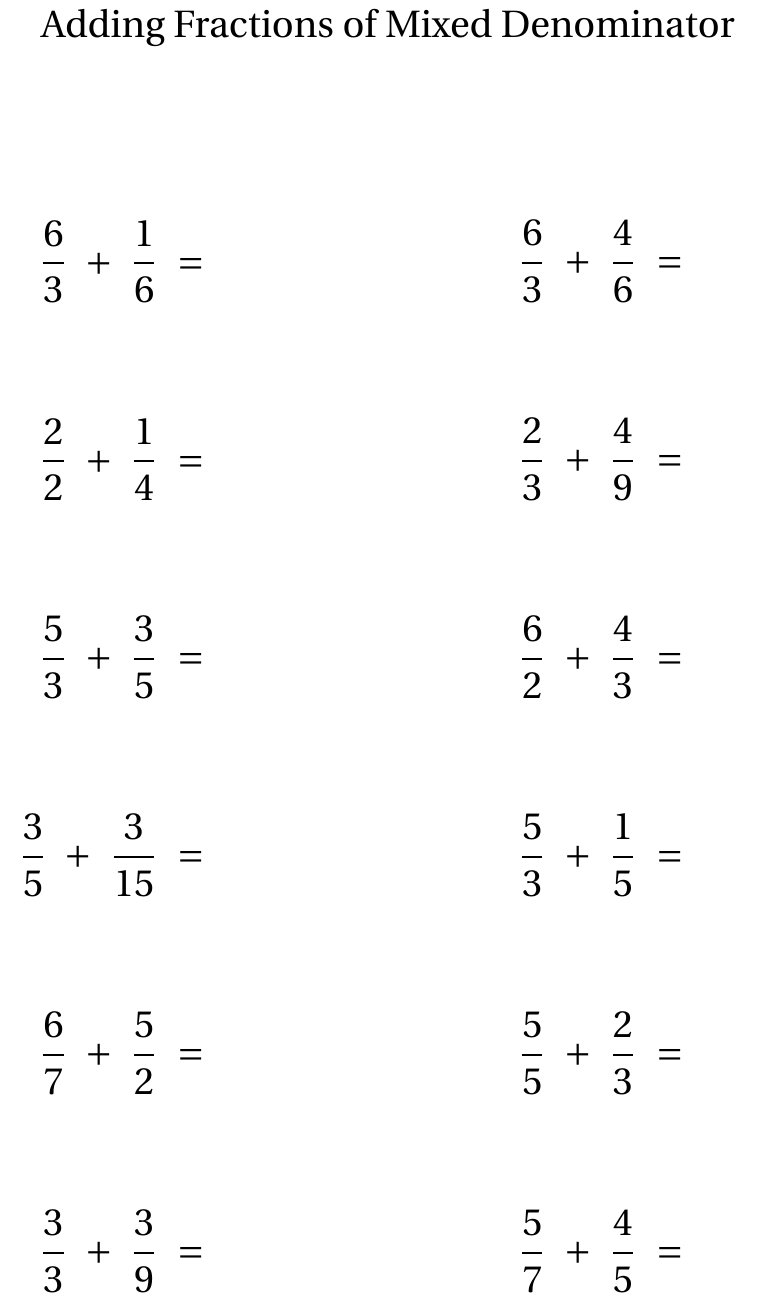
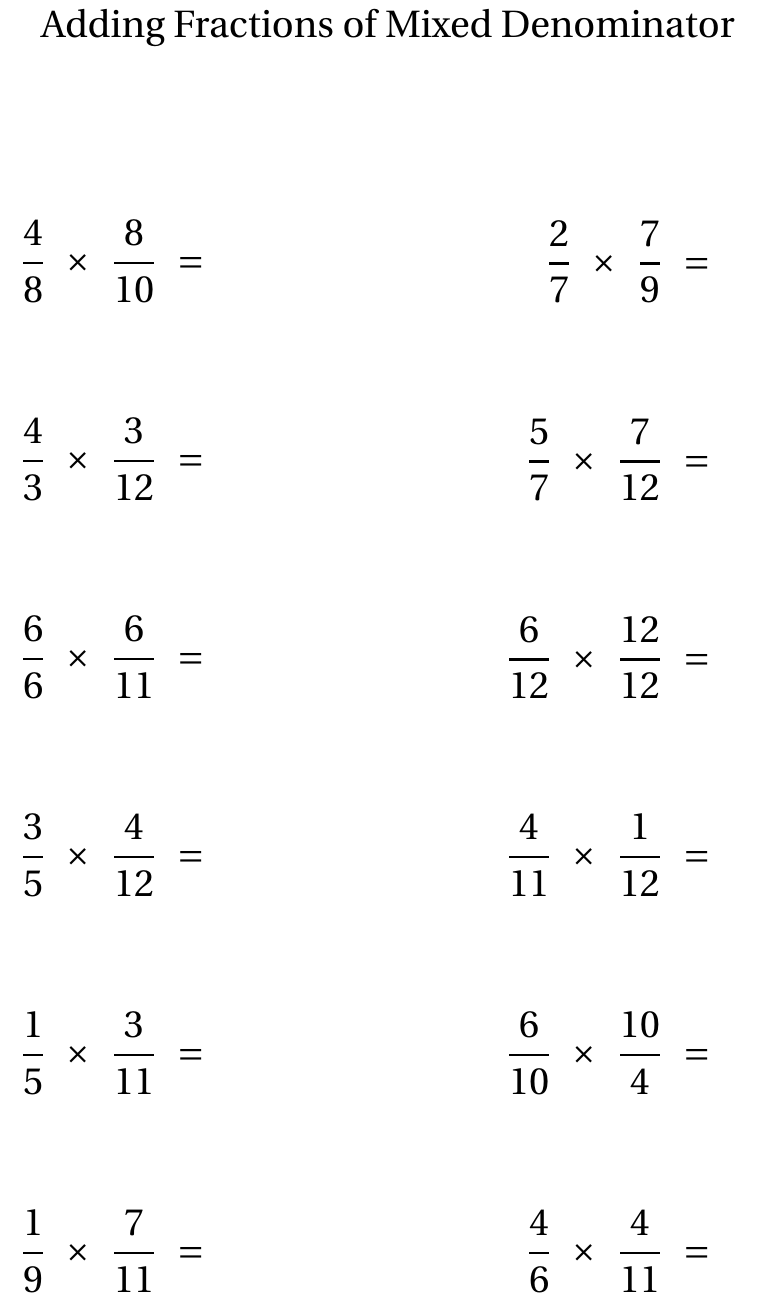
Before and after one commit to jdavasligil/problem-generator, a LaTeX document (worksheet.tex): part of the page, cut so that both start at the same text. Compiled offline with pdfLaTeX.

Commit message:
Make selected product values non uniform

```diff
--- a/worksheet.tex
+++ b/worksheet.tex
@@ -16,24 +16,24 @@
 \begin{multicols}{2}
 	\vspace*{.5in} \huge
 	\begin{align*}
-		\frac{6}{3} \;\; + \;\; \frac{1}{6} \;\; &= \\[.75in]
-		\frac{2}{2} \;\; + \;\; \frac{1}{4} \;\; &= \\[.75in]
-		\frac{5}{3} \;\; + \;\; \frac{3}{5} \;\; &= \\[.75in]
-		\frac{3}{5} \;\; + \;\; \frac{3}{15} \;\; &= \\[.75in]
-		\frac{6}{7} \;\; + \;\; \frac{5}{2} \;\; &= \\[.75in]
-		\frac{3}{3} \;\; + \;\; \frac{3}{9} \;\; &= \\[.75in]
+		\frac{4}{8} \;\; \times \;\; \frac{8}{10} \;\; &= \\[.75in]
+		\frac{4}{3} \;\; \times \;\; \frac{3}{12} \;\; &= \\[.75in]
+		\frac{6}{6} \;\; \times \;\; \frac{6}{11} \;\; &= \\[.75in]
+		\frac{3}{5} \;\; \times \;\; \frac{4}{12} \;\; &= \\[.75in]
+		\frac{1}{5} \;\; \times \;\; \frac{3}{11} \;\; &= \\[.75in]
+		\frac{1}{9} \;\; \times \;\; \frac{7}{11} \;\; &= \\[.75in]
 	\end{align*}
 
 	\columnbreak
 
 	\vspace*{.5in}
 	\begin{align*}
-		\frac{6}{3} \;\; + \;\; \frac{4}{6} \;\; &= &\\[.75in]
-		\frac{2}{3} \;\; + \;\; \frac{4}{9} \;\; &= &\\[.75in]
-		\frac{6}{2} \;\; + \;\; \frac{4}{3} \;\; &= &\\[.75in]
-		\frac{5}{3} \;\; + \;\; \frac{1}{5} \;\; &= &\\[.75in]
-		\frac{5}{5} \;\; + \;\; \frac{2}{3} \;\; &= &\\[.75in]
-		\frac{5}{7} \;\; + \;\; \frac{4}{5} \;\; &= &\\[.75in]
+		\frac{2}{7} \;\; \times \;\; \frac{7}{9} \;\; &= &\\[.75in]
+		\frac{5}{7} \;\; \times \;\; \frac{7}{12} \;\; &= &\\[.75in]
+		\frac{6}{12} \;\; \times \;\; \frac{12}{12} \;\; &= &\\[.75in]
+		\frac{4}{11} \;\; \times \;\; \frac{1}{12} \;\; &= &\\[.75in]
+		\frac{6}{10} \;\; \times \;\; \frac{10}{4} \;\; &= &\\[.75in]
+		\frac{4}{6} \;\; \times \;\; \frac{4}{11} \;\; &= &\\[.75in]
 	\end{align*}
 \end{multicols}
 \end{document}
```
Also changed, not shown: 1 other file.
